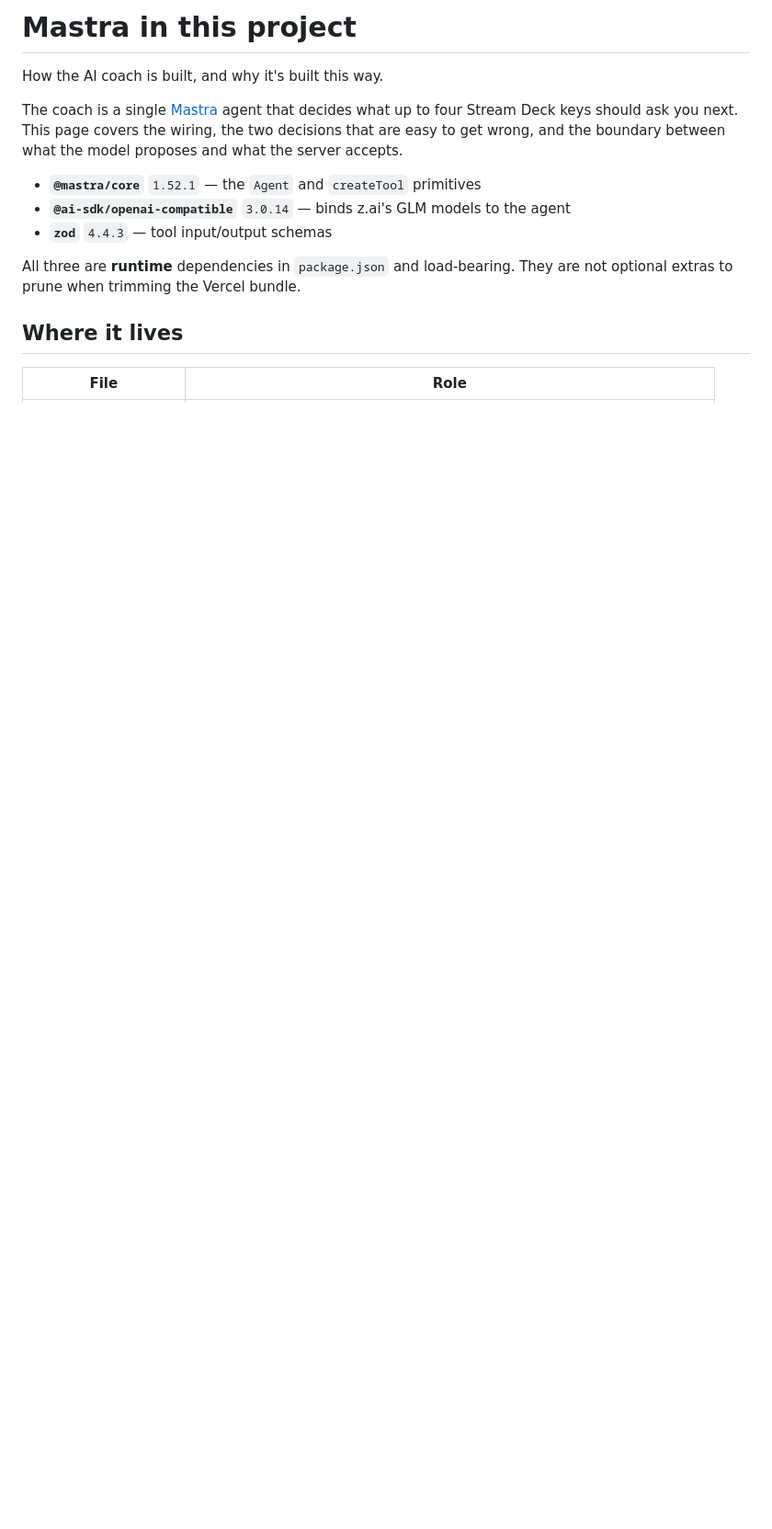
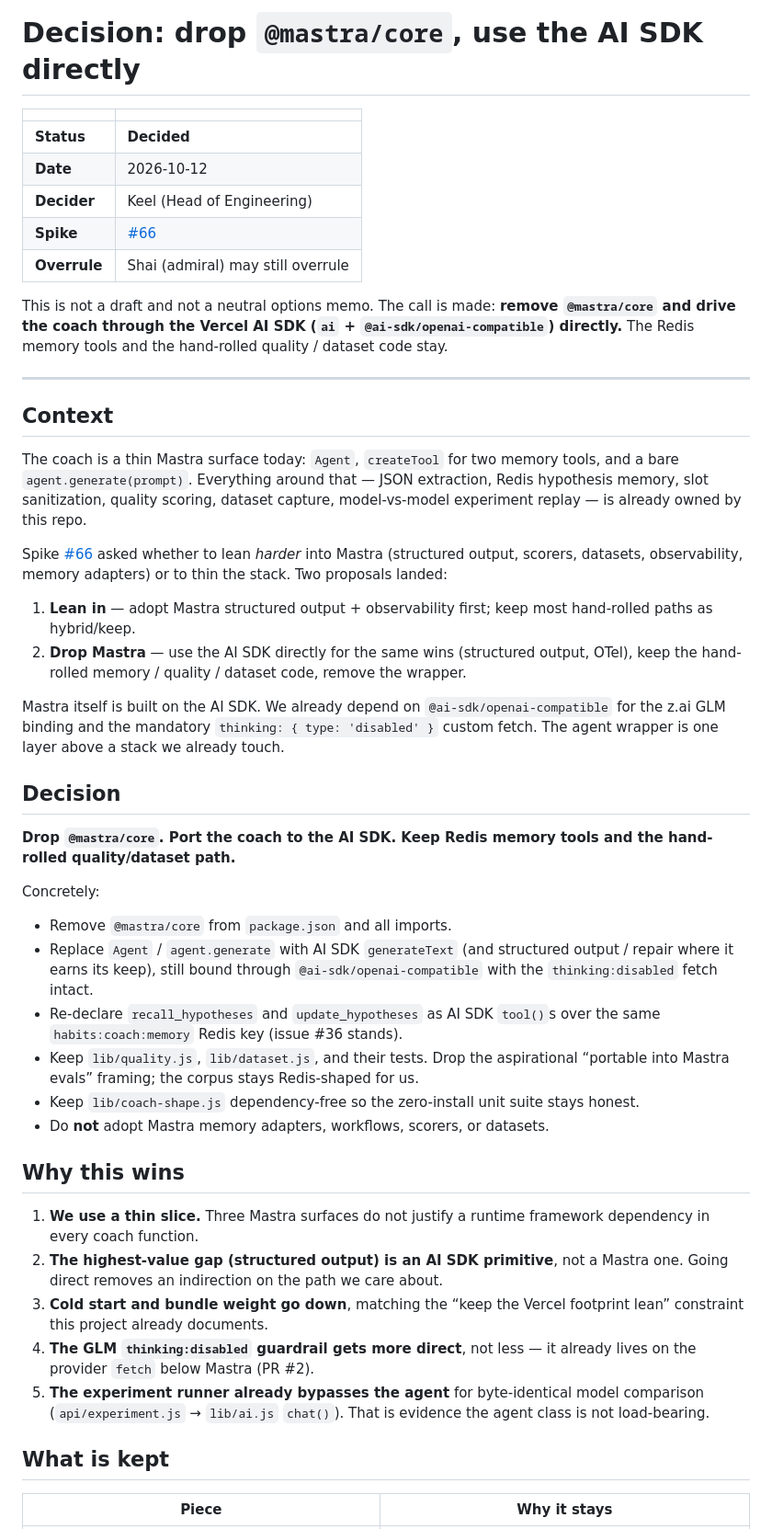
Before and after one commit to shaiss/StreamDeckHabitTracker, a Markdown page: docs/MASTRA.md, the part around one of its changes. Shown at 92% size. GitHub-like rendering; blank space fills up the shorter version.

```diff
--- a/docs/MASTRA.md
+++ b/docs/MASTRA.md
@@ -1,19 +1,76 @@
-# Mastra in this project
+# Decision: drop `@mastra/core`, use the AI SDK directly
 
-How the AI coach is built, and why it's built this way.
+| | |
+|---|---|
+| **Status** | **Decided** |
+| **Date** | 2026-10-12 |
+| **Decider** | Keel (Head of Engineering) |
+| **Spike** | [#66](https://github.com/shaiss/StreamDeckHabitTracker/issues/66) |
+| **Overrule** | Shai (admiral) may still overrule |
 
-The coach is a single [Mastra](https://mastra.ai) agent that decides what up to four Stream
-Deck keys should ask you next. This page covers the wiring, the two decisions that are easy to
-get wrong, and the boundary between what the model proposes and what the server accepts.
+This is not a draft and not a neutral options memo. The call is made: **remove
+`@mastra/core` and drive the coach through the Vercel AI SDK (`ai` +
+`@ai-sdk/openai-compatible`) directly.** The Redis memory tools and the
+hand-rolled quality / dataset code stay.
 
-- **`@mastra/core`** `1.52.1` — the `Agent` and `createTool` primitives
-- **`@ai-sdk/openai-compatible`** `3.0.14` — binds z.ai's GLM models to the agent
-- **`zod`** `4.4.3` — tool input/output schemas
+---
 
-All three are **runtime** dependencies in `package.json` and load-bearing. They are not
-optional extras to prune when trimming the Vercel bundle.
+## Context
 
-## Where it lives
+The coach is a thin Mastra surface today: `Agent`, `createTool` for two memory
+tools, and a bare `agent.generate(prompt)`. Everything around that — JSON
+extraction, Redis hypothesis memory, slot sanitization, quality scoring, dataset
+capture, model-vs-model experiment replay — is already owned by this repo.
 
-| File | Role |
+Spike [#66](https://github.com/shaiss/StreamDeckHabitTracker/issues/66) asked
+whether to lean *harder* into Mastra (structured output, scorers, datasets,
+observability, memory adapters) or to thin the stack. Two proposals landed:
+
+1. **Lean in** — adopt Mastra structured output + observability first; keep most
+   hand-rolled paths as hybrid/keep.
+2. **Drop Mastra** — use the AI SDK directly for the same wins (structured
+   output, OTel), keep the hand-rolled memory / quality / dataset code, remove
+   the wrapper.
+
+Mastra itself is built on the AI SDK. We already depend on
+`@ai-sdk/openai-compatible` for the z.ai GLM binding and the mandatory
+`thinking: { type: 'disabled' }` custom fetch. The agent wrapper is one layer
+above a stack we already touch.
+
+## Decision
+
+**Drop `@mastra/core`. Port the coach to the AI SDK. Keep Redis memory tools and
+the hand-rolled quality/dataset path.**
+
+Concretely:
+
+- Remove `@mastra/core` from `package.json` and all imports.
+- Replace `Agent` / `agent.generate` with AI SDK `generateText` (and structured
+  output / repair where it earns its keep), still bound through
+  `@ai-sdk/openai-compatible` with the `thinking:disabled` fetch intact.
+- Re-declare `recall_hypotheses` and `update_hypotheses` as AI SDK `tool()`s over
+  the same `habits:coach:memory` Redis key (issue #36 stands).
+- Keep `lib/quality.js`, `lib/dataset.js`, and their tests. Drop the aspirational
+  “portable into Mastra evals” framing; the corpus stays Redis-shaped for us.
+- Keep `lib/coach-shape.js` dependency-free so the zero-install unit suite stays
+  honest.
+- Do **not** adopt Mastra memory adapters, workflows, scorers, or datasets.
+
+## Why this wins
+
+1. **We use a thin slice.** Three Mastra surfaces do not justify a runtime
+   framework dependency in every coach function.
+2. **The highest-value gap (structured output) is an AI SDK primitive**, not a
+   Mastra one. Going direct removes an indirection on the path we care about.
+3. **Cold start and bundle weight go down**, matching the “keep the Vercel
+   footprint lean” constraint this project already documents.
+4. **The GLM `thinking:disabled` guardrail gets more direct**, not less — it
+   already lives on the provider `fetch` below Mastra (PR #2).
+5. **The experiment runner already bypasses the agent** for byte-identical
+   model comparison (`api/experiment.js` → `lib/ai.js` `chat()`). That is
+   evidence the agent class is not load-bearing.
+
+## What is kept
+
+| Piece | Why it stays |
 |---|---|
```
Also changed, not shown: other parts of docs/MASTRA.md (+40 -224 lines).
